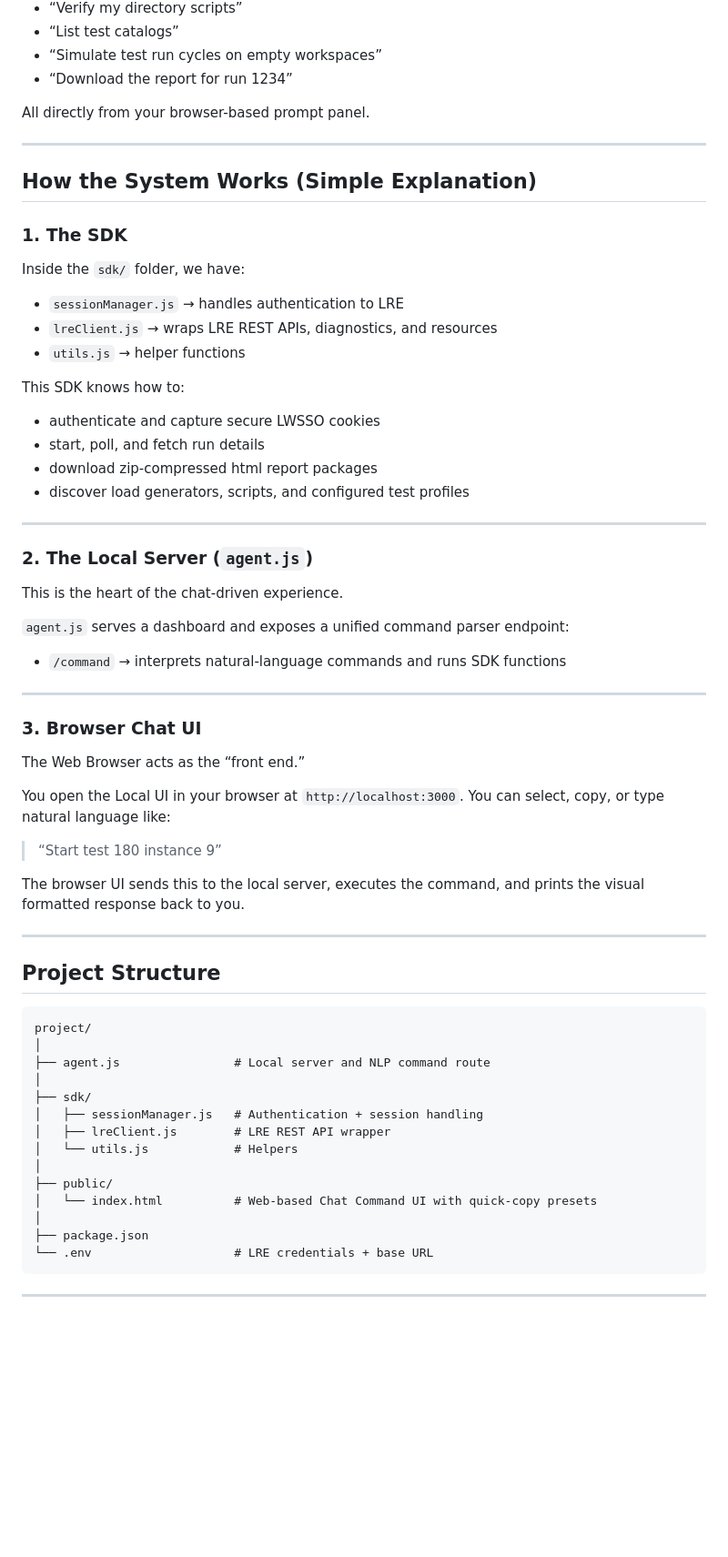
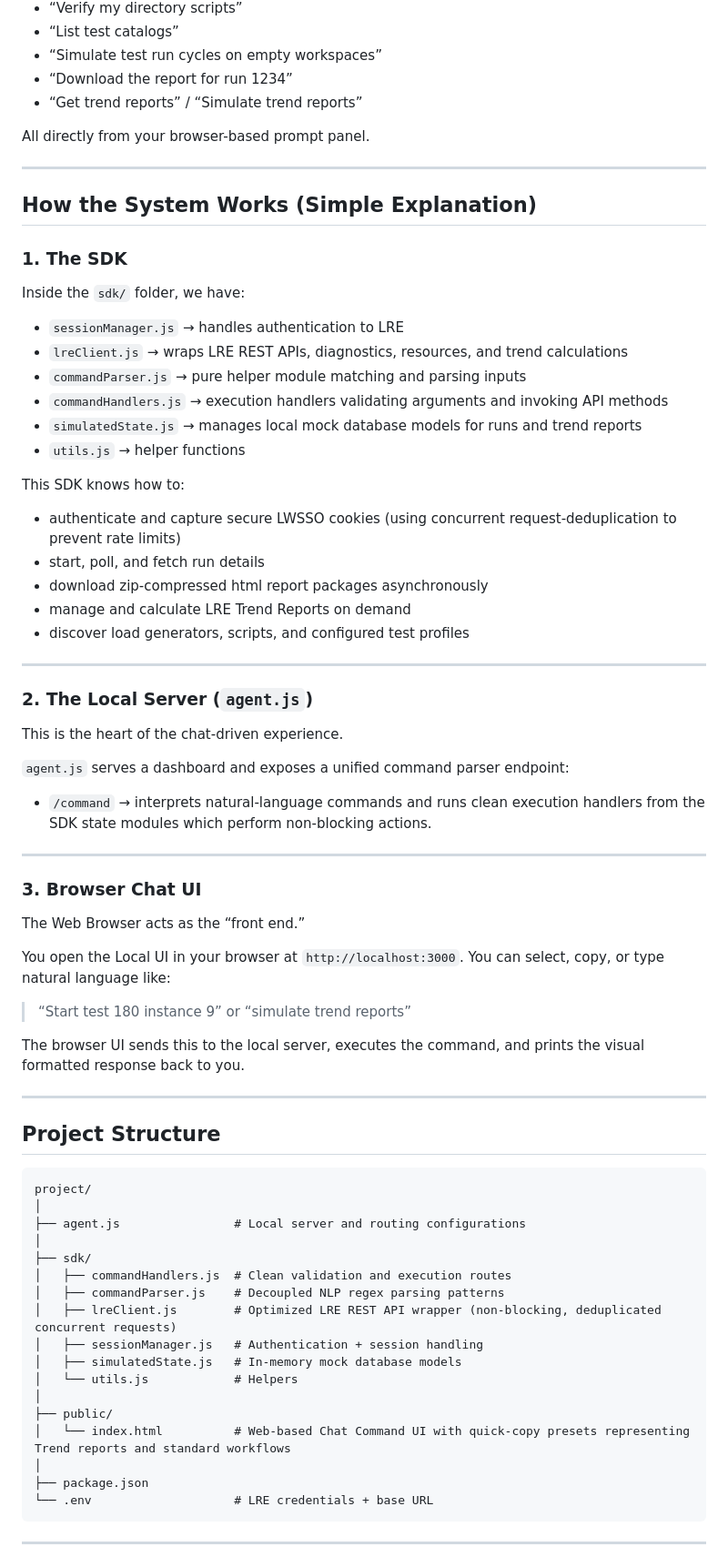
Before and after one commit to jigapateloti/OTI_Perf_MCP, a Markdown page: README.md, the part around one of its changes. Shown at 91% size. GitHub-like rendering; blank space fills up the shorter version.

````diff
--- a/README.md
+++ b/README.md
@@ -44,6 +38,7 @@ This lets you do things like:
 - “List test catalogs”
 - “Simulate test run cycles on empty workspaces”
 - “Download the report for run 1234”
+- “Get trend reports” / “Simulate trend reports”
 
 All directly from your browser-based prompt panel.
 
@@ -55,14 +50,18 @@ All directly from your browser-based prompt panel.
 Inside the `sdk/` folder, we have:
 
 - `sessionManager.js` → handles authentication to LRE
-- `lreClient.js` → wraps LRE REST APIs, diagnostics, and resources
+- `lreClient.js` → wraps LRE REST APIs, diagnostics, resources, and trend calculations
+- `commandParser.js` → pure helper module matching and parsing inputs
+- `commandHandlers.js` → execution handlers validating arguments and invoking API methods
+- `simulatedState.js` → manages local mock database models for runs and trend reports
 - `utils.js` → helper functions
 
 This SDK knows how to:
 
-- authenticate and capture secure LWSSO cookies
+- authenticate and capture secure LWSSO cookies (using concurrent request-deduplication to prevent rate limits)
 - start, poll, and fetch run details
-- download zip-compressed html report packages
+- download zip-compressed html report packages asynchronously
+- manage and calculate LRE Trend Reports on demand
 - discover load generators, scripts, and configured test profiles
 
 ---
@@ -72,7 +71,7 @@ This is the heart of the chat‑driven experience.
 
 `agent.js` serves a dashboard and exposes a unified command parser endpoint:
 
-- `/command` → interprets natural-language commands and runs SDK functions
+- `/command` → interprets natural-language commands and runs clean execution handlers from the SDK state modules which perform non-blocking actions.
 
 ---
 
@@ -81,7 +80,7 @@ The Web Browser acts as the “front end.”
 
 You open the Local UI in your browser at `http://localhost:3000`. You can select, copy, or type natural language like:
 
-> “Start test 180 instance 9”
+> “Start test 180 instance 9” or “simulate trend reports”
 
 The browser UI sends this to the local server, executes the command, and prints the visual formatted response back to you.
 
@@ -92,15 +91,18 @@ The browser UI sends this to the local server, executes the command, and prints
 ```
 project/
 │
-├── agent.js                # Local server and NLP command route
+├── agent.js                # Local server and routing configurations
 │
 ├── sdk/
+│   ├── commandHandlers.js  # Clean validation and execution routes
+│   ├── commandParser.js    # Decoupled NLP regex parsing patterns
+│   ├── lreClient.js        # Optimized LRE REST API wrapper (non-blocking, deduplicated concurrent requests)
 │   ├── sessionManager.js   # Authentication + session handling
-│   ├── lreClient.js        # LRE REST API wrapper
+│   ├── simulatedState.js   # In-memory mock database models
 │   └── utils.js            # Helpers
 │
 ├── public/
-│   └── index.html          # Web-based Chat Command UI with quick-copy presets
+│   └── index.html          # Web-based Chat Command UI with quick-copy presets representing Trend reports and standard workflows
 │
 ├── package.json
 └── .env                    # LRE credentials + base URL
````
Also changed, not shown: other parts of README.md (+14 -9 lines).
